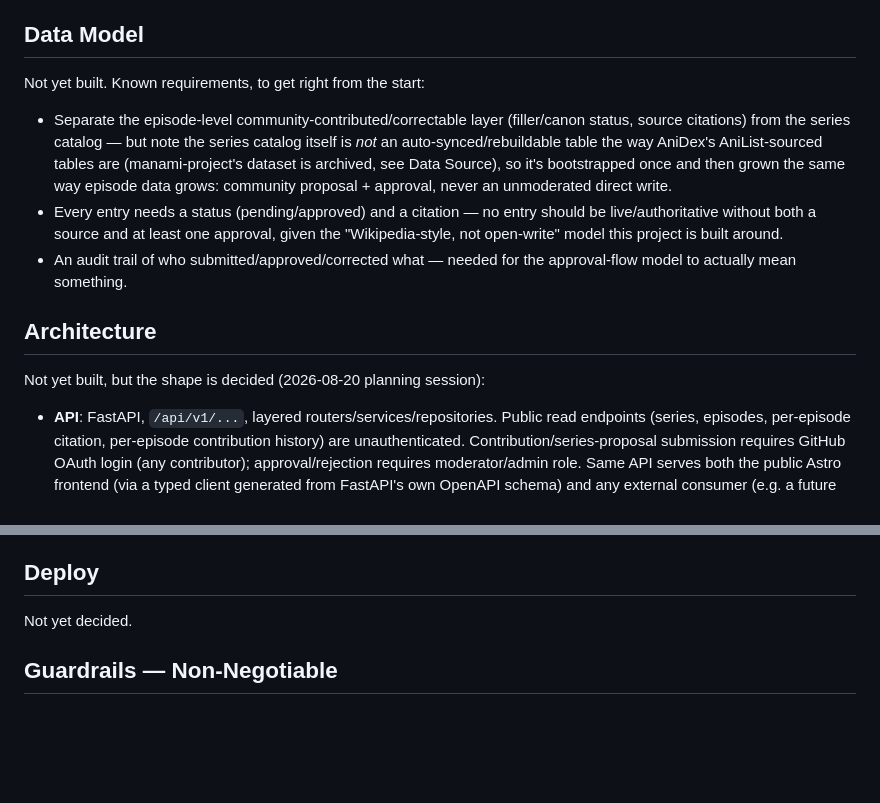
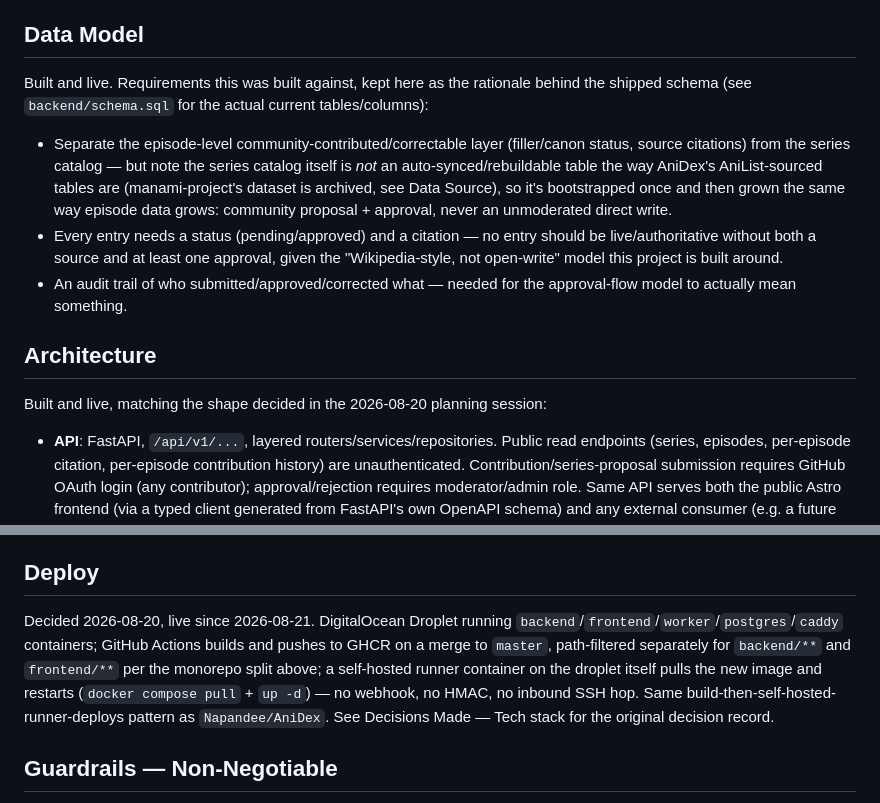
Before and after one commit to Napandee/AniFillerPedia, a Markdown page: CLAUDE.md, 2 parts joined by grey strips. Drawn GitHub-style; blank space fills up the shorter version.

```diff
--- a/CLAUDE.md
+++ b/CLAUDE.md
@@ -105,7 +105,9 @@ legitimate sources, deliberately not from one restricted site:
 
 ## Data Model
 
-Not yet built. Known requirements, to get right from the start:
+Built and live. Requirements this was built against, kept here as the
+rationale behind the shipped schema (see `backend/schema.sql` for the
+actual current tables/columns):
 
 - Separate the episode-level community-contributed/correctable layer
   (filler/canon status, source citations) from the series catalog — but note
@@ -123,7 +125,8 @@ Not yet built. Known requirements, to get right from the start:
 
 ## Architecture
 
-Not yet built, but the shape is decided (2026-08-20 planning session):
+Built and live, matching the shape decided in the 2026-08-20 planning
+session:
 
 - **API**: FastAPI, `/api/v1/...`, layered routers/services/repositories.
   Public read endpoints (series, episodes, per-episode citation, per-episode
@@ -153,7 +156,15 @@ Not yet built, but the shape is decided (2026-08-20 planning session):
 
 ## Deploy
 
-Not yet decided.
+Decided 2026-08-20, live since 2026-08-21. DigitalOcean Droplet running
+`backend`/`frontend`/`worker`/`postgres`/`caddy` containers; GitHub Actions
+builds and pushes to GHCR on a merge to `master`, path-filtered separately
+for `backend/**` and `frontend/**` per the monorepo split above; a
+self-hosted runner container on the droplet itself pulls the new image and
+restarts (`docker compose pull` + `up -d`) — no webhook, no HMAC, no
+inbound SSH hop. Same build-then-self-hosted-runner-deploys pattern as
+`Napandee/AniDex`. See Decisions Made — Tech stack for the original
+decision record.
 
 ## Guardrails — Non-Negotiable
 
```
Also changed, not shown: README.md (+13 -4 lines).
